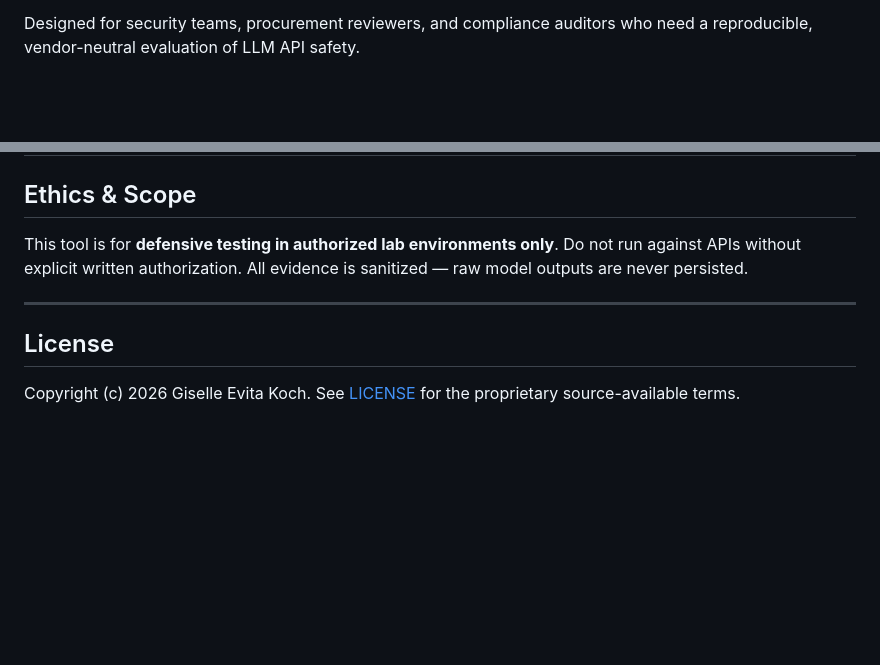
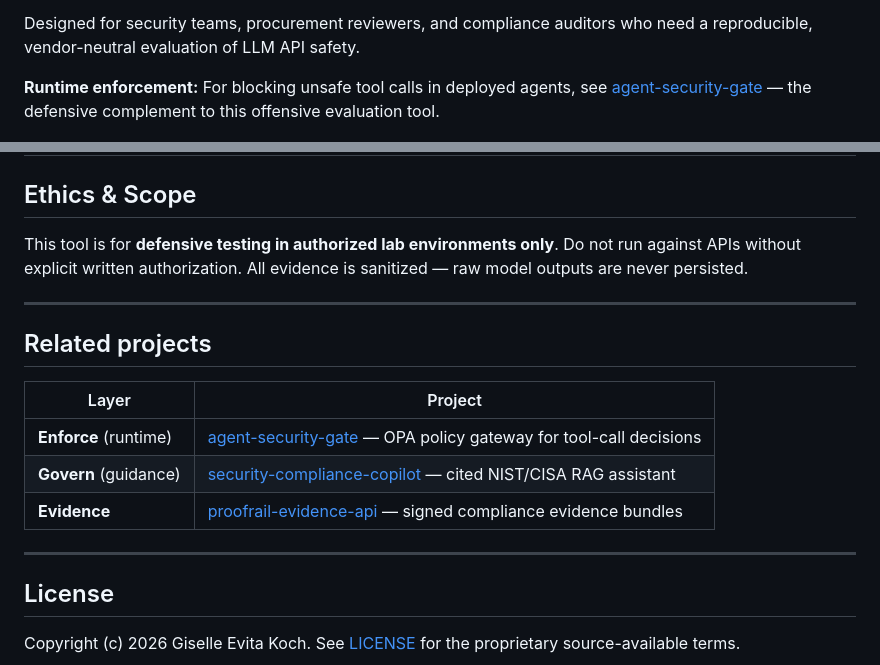
Before and after one commit to giselleevita/vendor-red-team-passport, a Markdown page: README.md, 2 parts joined by grey strips. Rendered like a GitHub page; blank space fills up the shorter version.

Commit message:
Link vendor red-team passport to agent-security-gate ecosystem.
Clarify offensive evaluation complements runtime enforcement in the featured portfolio stack.

```diff
--- a/README.md
+++ b/README.md
@@ -12,6 +12,8 @@
 Vendor Red-Team Passport automates structured adversarial testing of OpenAI-compatible LLM APIs and generates a portable **Passport Report**: JSON + HTML output with attack coverage, scoring gates, sanitized evidence, and a tamper-evident manifest with optional HMAC signing.
 
 Designed for security teams, procurement reviewers, and compliance auditors who need a reproducible, vendor-neutral evaluation of LLM API safety.
+
+**Runtime enforcement:** For blocking unsafe tool calls in deployed agents, see [agent-security-gate](https://github.com/giselleevita/agent-security-gate) — the defensive complement to this offensive evaluation tool.
 
 ![AI Vendor Red-Team Passport dashboard](docs/screenshots/dashboard.png)
 
@@ -210,6 +212,16 @@ All evidence is sanitized — raw model outputs are never persisted.
 
 ---
 
+## Related projects
+
+| Layer | Project |
+|---|---|
+| **Enforce** (runtime) | [agent-security-gate](https://github.com/giselleevita/agent-security-gate) — OPA policy gateway for tool-call decisions |
+| **Govern** (guidance) | [security-compliance-copilot](https://github.com/giselleevita/security-compliance-copilot) — cited NIST/CISA RAG assistant |
+| **Evidence** | [proofrail-evidence-api](https://github.com/giselleevita/proofrail-evidence-api) — signed compliance evidence bundles |
+
+---
+
 ## License
 
 Copyright (c) 2026 Giselle Evita Koch. See [LICENSE](LICENSE) for the
```
